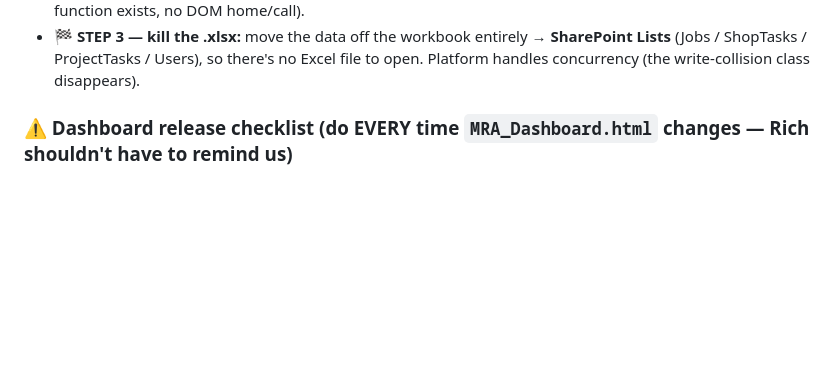
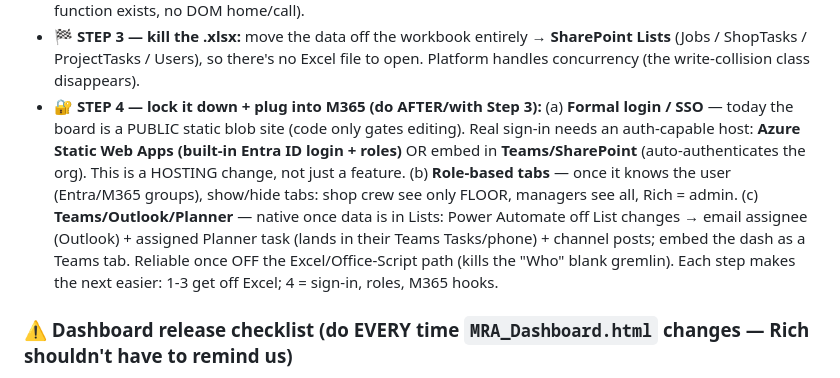
Before and after one commit to Tandem-Engineering-Group/MRA-Files, a Markdown page: CLAUDE.md, the part around the change. Rendered like a GitHub page; blank space fills up the shorter version.

Commit message:
Roadmap: add Step 4 (formal login/SSO, role-based tabs, Teams/Outlook/Planner)
Logs the post-Excel vision so it's tracked: real M365 sign-in (auth-capable
host), role-based tab visibility via Entra/M365 groups, and native
Teams/Outlook/Planner integration off SharePoint Lists.

Co-Authored-By: Claude Opus 4.8 <noreply@anthropic.com>
Claude-Session: https://claude.ai/code/session_01WJTcYohvXPdyiEYiaxvXwj

```diff
--- a/CLAUDE.md
+++ b/CLAUDE.md
@@ -90,6 +90,16 @@ Rich's explicit goal: retire the workbook entirely. Track progress here; don't l
 - **🏁 STEP 3 — kill the .xlsx:** move the data off the workbook entirely → **SharePoint Lists**
   (Jobs / ShopTasks / ProjectTasks / Users), so there's no Excel file to open. Platform handles
   concurrency (the write-collision class disappears).
+- **🔐 STEP 4 — lock it down + plug into M365 (do AFTER/with Step 3):** (a) **Formal login / SSO** —
+  today the board is a PUBLIC static blob site (code only gates editing). Real sign-in needs an
+  auth-capable host: **Azure Static Web Apps (built-in Entra ID login + roles)** OR embed in
+  **Teams/SharePoint** (auto-authenticates the org). This is a HOSTING change, not just a feature.
+  (b) **Role-based tabs** — once it knows the user (Entra/M365 groups), show/hide tabs: shop crew see
+  only FLOOR, managers see all, Rich = admin. (c) **Teams/Outlook/Planner** — native once data is in
+  Lists: Power Automate off List changes → email assignee (Outlook) + assigned Planner task (lands in
+  their Teams Tasks/phone) + channel posts; embed the dash as a Teams tab. Reliable once OFF the
+  Excel/Office-Script path (kills the "Who" blank gremlin). Each step makes the next easier: 1-3 get
+  off Excel; 4 = sign-in, roles, M365 hooks.
 
 
 ### ⚠️ Dashboard release checklist (do EVERY time `MRA_Dashboard.html` changes — Rich shouldn't have to remind us)
```
